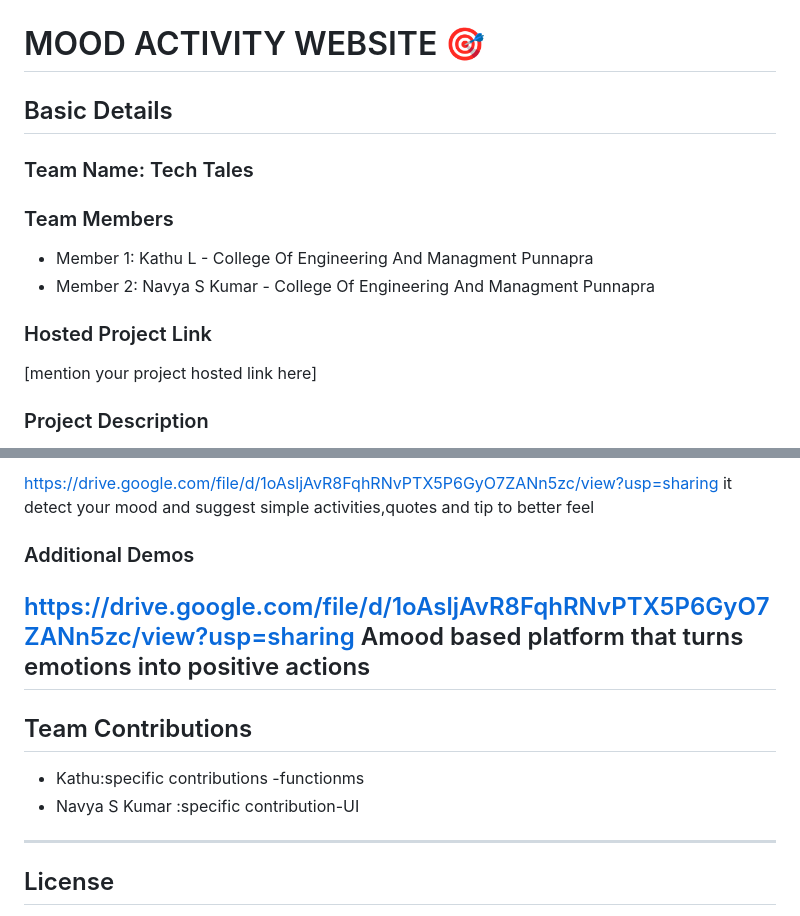
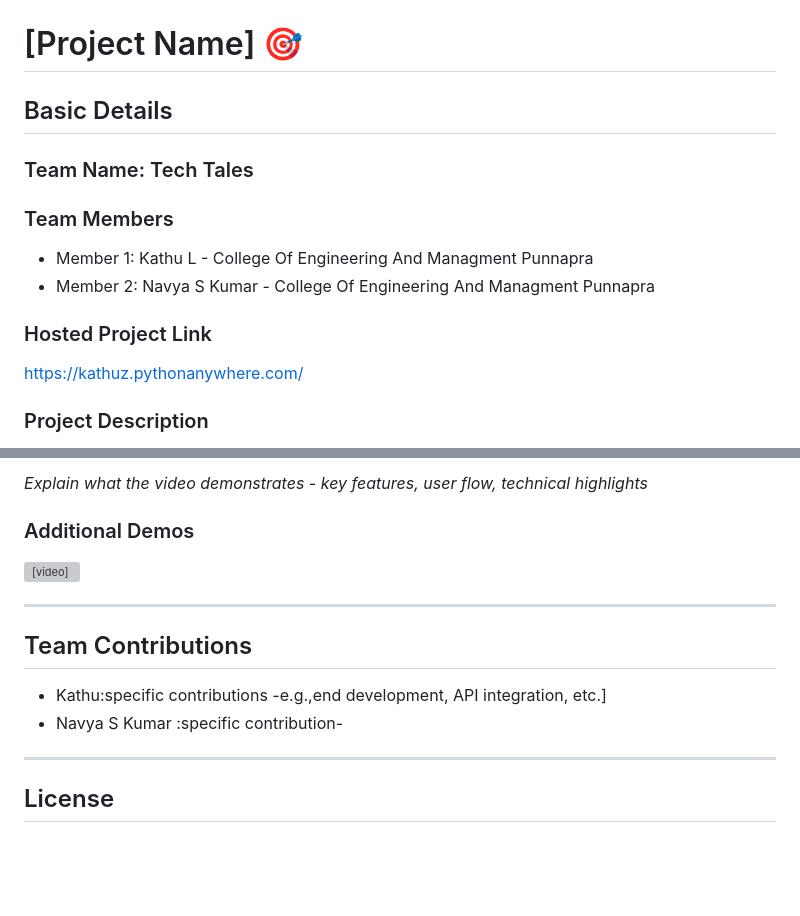
Before and after one commit to kathuz2006-boop/mood-activity-website, a Markdown page: README.md, 2 parts joined by grey strips. Drawn GitHub-style; blank space fills up the shorter version; grey boxes are pictures that could not be loaded.

```diff
--- a/README.md
+++ b/README.md
@@ -2,7 +2,7 @@
   <img src="./img.png" alt="Project Banner" width="100%">
 </p>
 
-# MOOD ACTIVITY WEBSITE 🎯
+# [Project Name] 🎯
 
 ## Basic Details
 
@@ -13,7 +13,7 @@
 - Member 2: Navya S Kumar - College Of Engineering And Managment Punnapra
 
 ### Hosted Project Link
-[mention your project hosted link here]
+https://kathuz.pythonanywhere.com/
 
 ### Project Description
 This is a mood based activity
@@ -89,15 +96,15 @@ Browser request are processed through routing and rendered via templates
 
-https://drive.google.com/file/d/1oAsljAvR8FqhRNvPTX5P6GyO7ZANn5zc/view?usp=sharing
-it detect your mood and suggest simple activities,quotes and tip to better feel
+*Explain what the video demonstrates - key features, user flow, technical highlights*
+
 ### Additional Demos
-https://drive.google.com/file/d/1oAsljAvR8FqhRNvPTX5P6GyO7ZANn5zc/view?usp=sharing
-Amood based platform that turns emotions into positive actions
+<video controls src="Mood Activity Helper - Google Chrome 2026-02-14 08-16-41-1.mp4" title="Title"></video>
+
 ---
 
 ## Team Contributions
 
-- Kathu:specific contributions -functionms
-- Navya S Kumar :specific contribution-UI
+- Kathu:specific contributions -e.g.,end development, API integration, etc.]
+- Navya S Kumar :specific contribution-
 
 ---
 
```
Also changed, not shown: other parts of README.md (+14 -7 lines).
